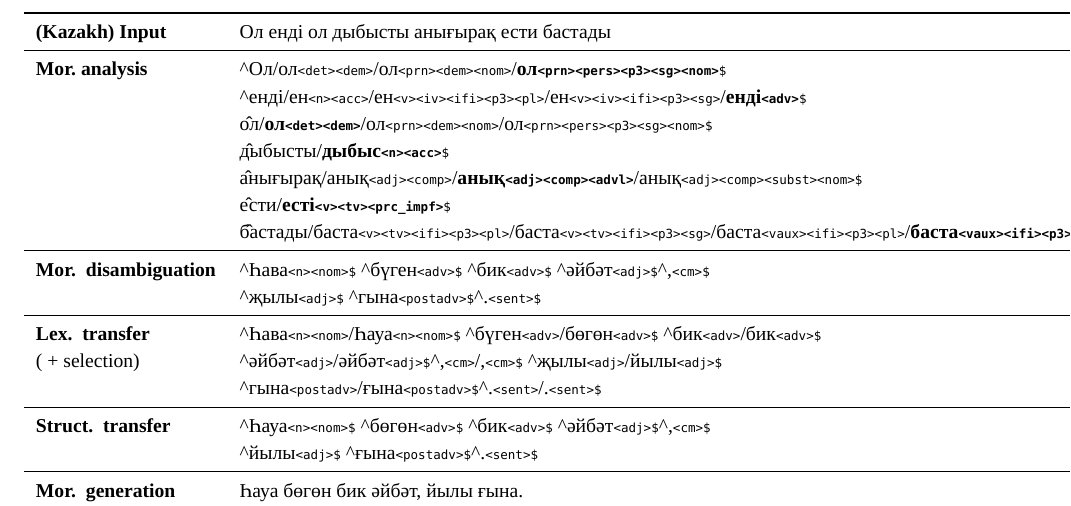
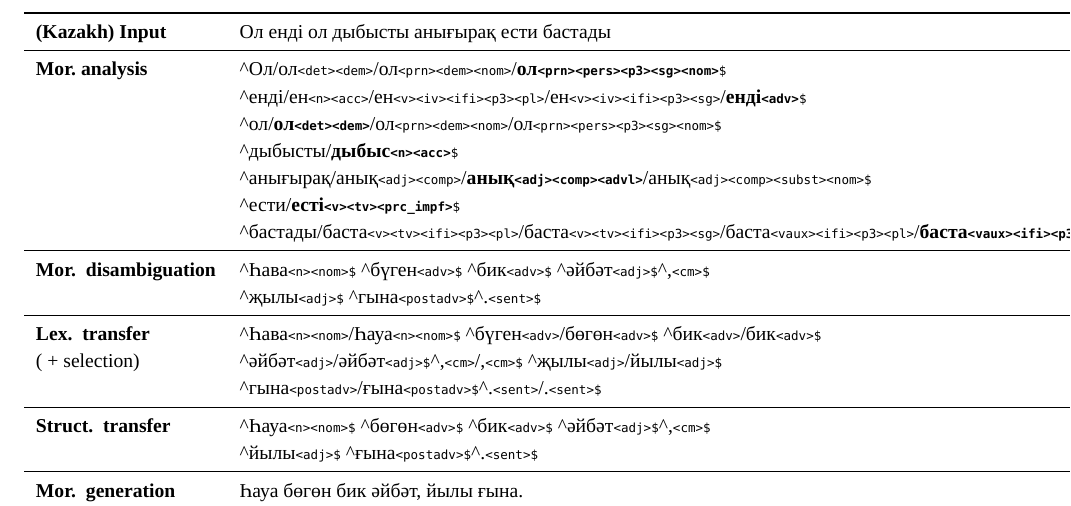
Before and after one commit to apertium/apertium-kaz-tat, a LaTeX paper (paper/paper.tex): part of page 6 of 6, cut so that both start at the same text. Compiled offline with XeLaTeX; a missing font is replaced by an installed copy or a similar font.

Commit message:
to get ^ you need all 4 characters: \^{} .  silly LaTeX

```diff
--- a/paper/paper.tex
+++ b/paper/paper.tex
@@ -482,11 +482,11 @@ as \emph{{\qipa ҡ}атмарлы}, except in the collocaton \emph{катлау
 % ~             & \^{}гына/гына\tag{<postadv>\$}\^{}./.\tag{<sent>\$} \\
 {\bf Mor.\ analysis} & \^{}Ол/ол\tag{<det>}\tag{<dem>}/ол\tag{<prn>}\tag{<dem>}\tag{<nom>}/\textbf{ол\tag{<prn>}\tag{<pers>}\tag{<p3>}\tag{<sg>}\tag{<nom>}}\tag{\$} \\
                      & \^{}енді/ен\tag{<n>}\tag{<acc>}/ен\tag{<v>}\tag{<iv>}\tag{<ifi>}\tag{<p3>}\tag{<pl>}/ен\tag{<v>}\tag{<iv>}\tag{<ifi>}\tag{<p3>}\tag{<sg>}/\textbf{енді\tag{<adv>}}\tag{\$}  \\
-							& \^ол/\textbf{ол\tag{<det>}\tag{<dem>}}/ол\tag{<prn>}\tag{<dem>}\tag{<nom>}/ол\tag{<prn>}\tag{<pers>}\tag{<p3>}\tag{<sg>}\tag{<nom>}\tag{\$} \\
-                     & \^дыбысты/\textbf{дыбыс\tag{<n>}\tag{<acc>}}\tag{\$} \\
-							& \^анығырақ/анық\tag{<adj>}\tag{<comp>}/\textbf{анық\tag{<adj>}\tag{<comp>}\tag{<advl>}}/анық\tag{<adj>}\tag{<comp>}\tag{<subst>}\tag{<nom>}\tag{\$} \\
-                     & \^ести/\textbf{есті\tag{<v>}\tag{<tv>}\tag{<prc\_impf>}}\tag{\$}  \\
-                     & \^бастады/баста\tag{<v>}\tag{<tv>}\tag{<ifi>}\tag{<p3>}\tag{<pl>}/баста\tag{<v>}\tag{<tv>}\tag{<ifi>}\tag{<p3>}\tag{<sg>}/баста\tag{<vaux>}\tag{<ifi>}\tag{<p3>}\tag{<pl>}/\textbf{баста\tag{<vaux>}\tag{<ifi>}\tag{<p3>}\tag{<sg>}}\tag{\$}  \\
+							& \^{}ол/\textbf{ол\tag{<det>}\tag{<dem>}}/ол\tag{<prn>}\tag{<dem>}\tag{<nom>}/ол\tag{<prn>}\tag{<pers>}\tag{<p3>}\tag{<sg>}\tag{<nom>}\tag{\$} \\
+                     & \^{}дыбысты/\textbf{дыбыс\tag{<n>}\tag{<acc>}}\tag{\$} \\
+							& \^{}анығырақ/анық\tag{<adj>}\tag{<comp>}/\textbf{анық\tag{<adj>}\tag{<comp>}\tag{<advl>}}/анық\tag{<adj>}\tag{<comp>}\tag{<subst>}\tag{<nom>}\tag{\$} \\
+                     & \^{}ести/\textbf{есті\tag{<v>}\tag{<tv>}\tag{<prc\_impf>}}\tag{\$}  \\
+                     & \^{}бастады/баста\tag{<v>}\tag{<tv>}\tag{<ifi>}\tag{<p3>}\tag{<pl>}/баста\tag{<v>}\tag{<tv>}\tag{<ifi>}\tag{<p3>}\tag{<sg>}/баста\tag{<vaux>}\tag{<ifi>}\tag{<p3>}\tag{<pl>}/\textbf{баста\tag{<vaux>}\tag{<ifi>}\tag{<p3>}\tag{<sg>}}\tag{\$}  \\
 \midrule
 {\bf Mor. disambiguation}& \^{}Һава\tag{<n>}\tag{<nom>\$} \^{}бүген\tag{<adv>\$} \^{}бик\tag{<adv>\$} \^{}әйбәт\tag{<adj>\$}\^{},\tag{<cm>\$} \\
  ~                  & \^{}җылы\tag{<adj>\$} \^{}гына\tag{<postadv>\$}\^{}.\tag{<sent>\$}\\
```
Also changed, not shown: paper/paper.pdf.
